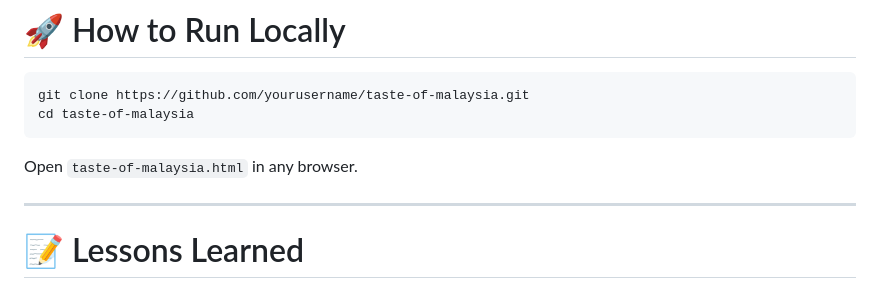
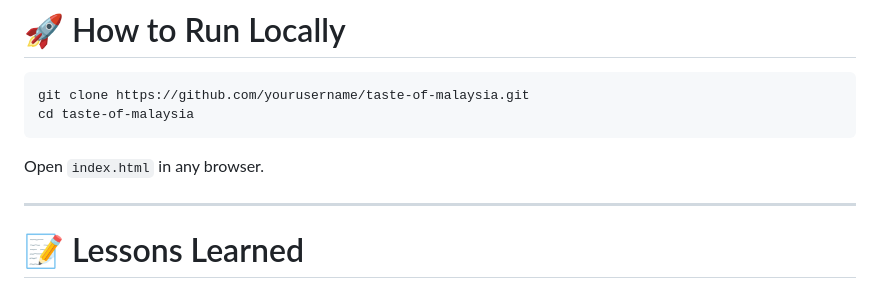
Before and after one commit to Aiyern30/ernie-warm-up, a Markdown page: README.md, the part around the change printed below. Drawn GitHub-style.

Commit message:
Update README with correct file names

````diff
--- a/README.md
+++ b/README.md
@@ -222,7 +222,7 @@ git clone https://github.com/yourusername/taste-of-malaysia.git
 cd taste-of-malaysia
 ```
 
-Open `taste-of-malaysia.html` in any browser.
+Open `index.html` in any browser.
 
 ---
 
````
Also changed, not shown: other parts of README.md (+1 -1 lines).
